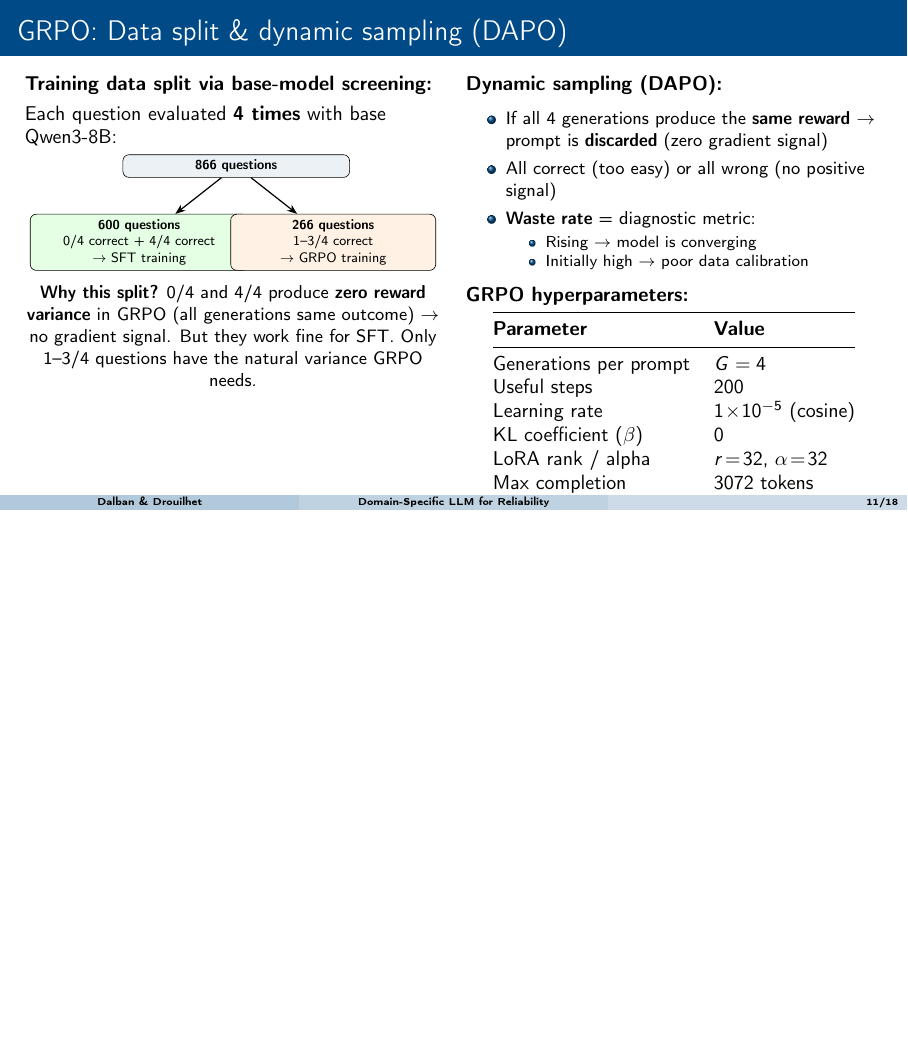
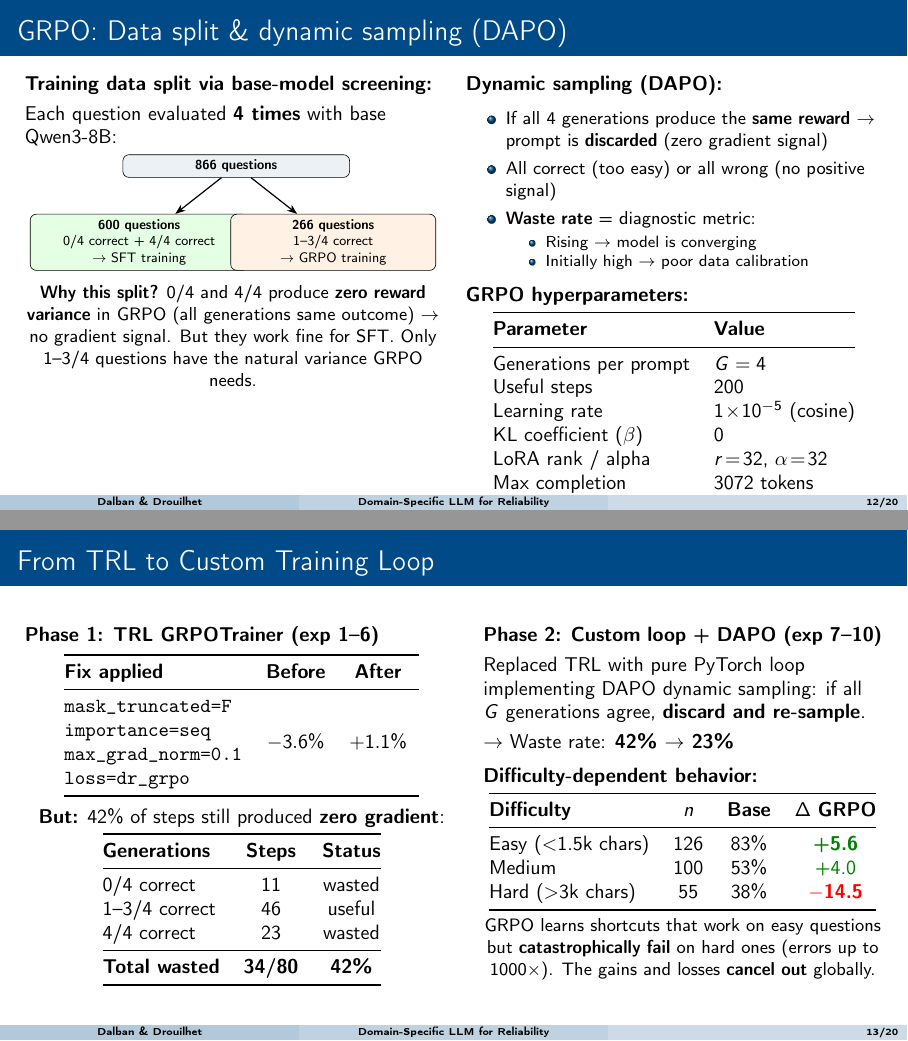
Before and after one commit to helloelora/grpo-reliability-engineering, LaTeX slides (paper/slides/slides.tex): page 11 of 18 before the commit and pages 12 and 13 of 20 after it, the two joined at a grey line, the shorter picture padded with empty space. Compiled offline with pdfLaTeX.

Commit message:
Add evaluation design + TRL-to-custom-loop slides, 20 slides total

```diff
--- a/paper/slides/slides.tex
+++ b/paper/slides/slides.tex
@@ -436,9 +492,74 @@ Each question evaluated \textbf{4 times} with base Qwen3-8B:
 \end{columns}
 \end{frame}
 
+% ── Slide 13b: Journey from TRL to custom loop ───────────────
+\begin{frame}{From TRL to Custom Training Loop}
+\begin{columns}[T]
+\column{0.50\textwidth}
+\textbf{Phase 1: TRL GRPOTrainer (exp 1--6)}
+\vspace{0.3em}
+
+\centering
+\begin{tabular}{@{}lccc@{}}
+  \toprule
+  \textbf{Fix applied} & \textbf{Before} & \textbf{After} \\
+  \midrule
+  \texttt{mask\_truncated=F} & \multirow{4}{*}{$-3.6$\%} & \multirow{4}{*}{$+1.1$\%} \\
+  \texttt{importance=seq} & & \\
+  \texttt{max\_grad\_norm=0.1} & & \\
+  \texttt{loss=dr\_grpo} & & \\
+  \bottomrule
+\end{tabular}
+
+\vspace{0.5em}
+\textbf{But:} 42\% of steps still produced \textbf{zero gradient}:
+
+\vspace{0.2em}
+\centering
+\begin{tabular}{@{}lcc@{}}
+  \toprule
+  \textbf{Generations} & \textbf{Steps} & \textbf{Status} \\
+  \midrule
+  0/4 correct & 11 & wasted \\
+  1--3/4 correct & 46 & useful \\
+  4/4 correct & 23 & wasted \\
+  \midrule
+  \textbf{Total wasted} & \textbf{34/80} & \textbf{42\%} \\
+  \bottomrule
+\end{tabular}
+
+\column{0.46\textwidth}
+\textbf{Phase 2: Custom loop + DAPO (exp 7--10)}
+
+\vspace{0.3em}
+Replaced TRL with pure PyTorch loop implementing DAPO dynamic sampling: if all $G$ generations agree, \textbf{discard and re-sample}.
+
+\vspace{0.3em}
+$\to$ Waste rate: \textbf{42\% $\to$ 23\%}
+
+\vspace{0.5em}
+\textbf{Difficulty-dependent behavior:}
+
+\vspace{0.2em}
+\centering
+\begin{tabular}{@{}lccc@{}}
+  \toprule
+  \textbf{Difficulty} & $n$ & \textbf{Base} & $\Delta$ \textbf{GRPO} \\
+  \midrule
+  Easy ($<$1.5k chars) & 126 & 83\% & \textcolor{green!50!black}{\textbf{+5.6}} \\
+  Medium & 100 & 53\% & \textcolor{green!50!black}{+4.0} \\
+  Hard ($>$3k chars) & 55 & 38\% & \textcolor{red}{\textbf{$-$14.5}} \\
+  \bottomrule
+\end{tabular}
+
+\vspace{0.3em}
+\small GRPO learns shortcuts that work on easy questions but \textbf{catastrophically fail} on hard ones (errors up to 1000$\times$). The gains and losses \textbf{cancel out} globally.
+\end{columns}
+\end{frame}
+
 % ════════════════════════════════════════════════════════════════
 \section{Results}
-% ── Slide 12: GRPO Results ────────────────────────────────────
+% ── Slide 14: GRPO Results ────────────────────────────────────
 \begin{frame}{GRPO results \& ablations}
 \begin{columns}[T]
 \column{0.52\textwidth}
```
Also changed, not shown: paper/slides/slides.tex (58 more changed lines).
